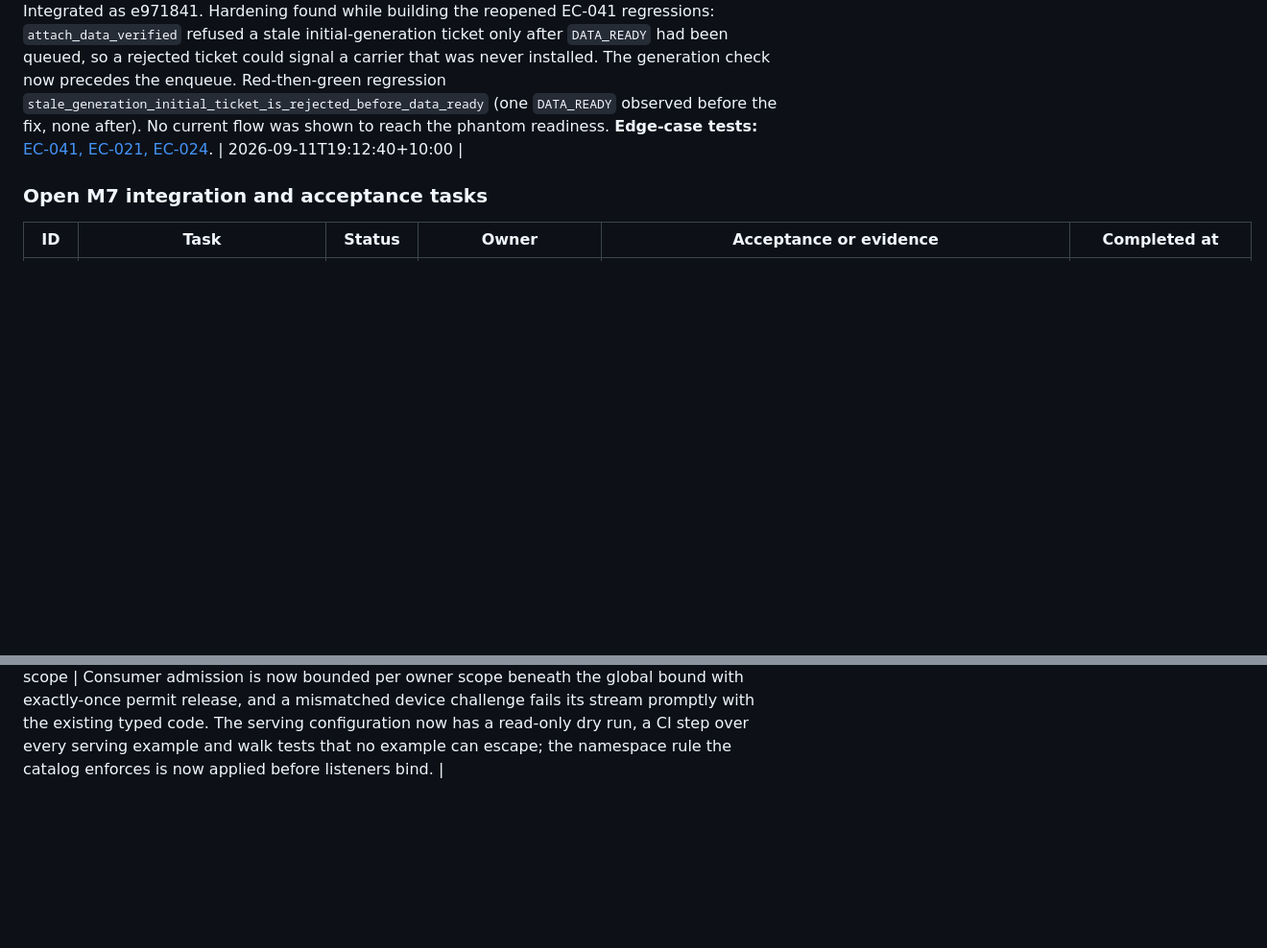
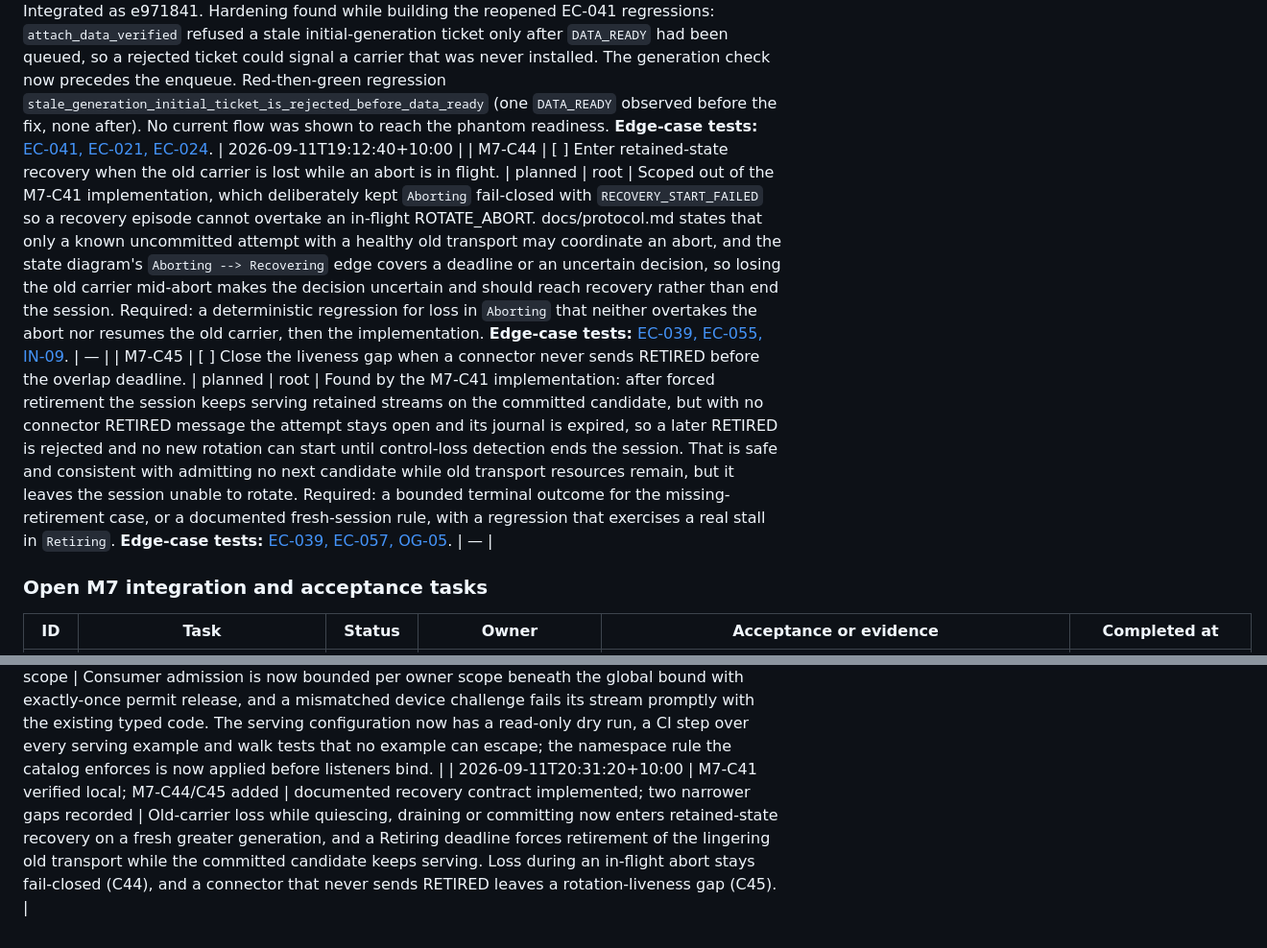
Before and after one commit to andymac4182/agent-tunnel, a Markdown page: docs/tasks.md, 2 parts joined by grey strips. Shown at 96% size. GitHub-like rendering; blank space fills up the shorter version.

Commit message:
docs: record the C41 recovery decision and its two narrower follow-ups
Co-Authored-By: Claude Opus 5 <noreply@anthropic.com>

```diff
--- a/docs/tasks.md
+++ b/docs/tasks.md
@@ -161,5 +161,7 @@ partial contributions and identifies the additional integration evidence needed.
 | M7-C42 | [x] Defer a pending OPEN on close so no sequenced frame or terminal result precedes admission. | verified local | w-races worker, root validation | Integrated as e971841. Defect found while building the reopened EC-036 regressions: `close_echo_stream_with_cause` emitted a relay FIN and a `STREAM_CLOSED` terminal for a stream the connector had not admitted (reached by the transport cleanup guard, the post-101 socket close and unclaimed-lease expiry), and a later REJECTED then published no-stream FORGET evidence contradicting the emitted sequence. The close path now defers a pending OPEN exactly like a dropped registration reply: the exact identity is fenced, the admission lease is released, no sequence or terminal state exists, and the real FIN (retaining any typed cause recorded at the deferred close) or the no-stream FORGET follows the owner's OPENED/REJECTED outcome; `OPEN_ADMISSION_TIMEOUT` is an exact terminal reason. Red-then-green: three actor regressions failed at the dropped registration/terminal boundary before the fix, and with the fix disabled behind a temporary flag the two real-socket stages also failed. **Edge-case tests:** [EC-036, EC-060](m7-edge-cases.md#numbered-edge-case-inventory). | 2026-09-11T19:12:40+10:00 |
 | M7-C43 | [x] Reject a stale-generation data ticket before signalling carrier readiness. | verified local | w-races worker, root validation | Integrated as e971841. Hardening found while building the reopened EC-041 regressions: `attach_data_verified` refused a stale initial-generation ticket only after `DATA_READY` had been queued, so a rejected ticket could signal a carrier that was never installed. The generation check now precedes the enqueue. Red-then-green regression `stale_generation_initial_ticket_is_rejected_before_data_ready` (one `DATA_READY` observed before the fix, none after). No current flow was shown to reach the phantom readiness. **Edge-case tests:** [EC-041, EC-021, EC-024](m7-edge-cases.md#numbered-edge-case-inventory). | 2026-09-11T19:12:40+10:00 |
+| M7-C44 | [ ] Enter retained-state recovery when the old carrier is lost while an abort is in flight. | planned | root | Scoped out of the M7-C41 implementation, which deliberately kept `Aborting` fail-closed with `RECOVERY_START_FAILED` so a recovery episode cannot overtake an in-flight ROTATE_ABORT. docs/protocol.md states that only a known uncommitted attempt with a healthy old transport may coordinate an abort, and the state diagram's `Aborting --> Recovering` edge covers a deadline or an uncertain decision, so losing the old carrier mid-abort makes the decision uncertain and should reach recovery rather than end the session. Required: a deterministic regression for loss in `Aborting` that neither overtakes the abort nor resumes the old carrier, then the implementation. **Edge-case tests:** [EC-039, EC-055, IN-09](m7-edge-cases.md#numbered-edge-case-inventory). | — |
+| M7-C45 | [ ] Close the liveness gap when a connector never sends RETIRED before the overlap deadline. | planned | root | Found by the M7-C41 implementation: after forced retirement the session keeps serving retained streams on the committed candidate, but with no connector RETIRED message the attempt stays open and its journal is expired, so a later RETIRED is rejected and no new rotation can start until control-loss detection ends the session. That is safe and consistent with admitting no next candidate while old transport resources remain, but it leaves the session unable to rotate. Required: a bounded terminal outcome for the missing-retirement case, or a documented fresh-session rule, with a regression that exercises a real stall in `Retiring`. **Edge-case tests:** [EC-039, EC-057, OG-05](m7-edge-cases.md#numbered-edge-case-inventory). | — |
 
 ### Open M7 integration and acceptance tasks
 
@@ -444,3 +446,4 @@ evidence for verified events; a baseline is an observed count, not a completion.
 | 2026-09-11T19:52:10+10:00 | M7-I12 | first full 53-gate survey at 3defed1: 50/53, one fixture defect fixed; no closure | Two failures reproduced as load artefacts and passed on rerun; the pending-owner backend-lifetime defect is fixed at 3882102 with five consecutive passes. A clean sweep after the remaining repairs and the actual 300-second rotations remain required. |
 | 2026-09-11T20:02:30+10:00 | M7-C31 | first verified local at declared scope | Listener permits are now bounded by a pre-request deadline plus hyper's header-read deadline with a real-socket 64-permit exhaustion regression; the HTTP/2 post-request idle variant and the relay TOML surface remain recorded follow-ups. |
 | 2026-09-11T20:22:40+10:00 | M7-C33/C35 | first verified local at declared scope | Consumer admission is now bounded per owner scope beneath the global bound with exactly-once permit release, and a mismatched device challenge fails its stream promptly with the existing typed code. The serving configuration now has a read-only dry run, a CI step over every serving example and walk tests that no example can escape; the namespace rule the catalog enforces is now applied before listeners bind. |
+| 2026-09-11T20:31:20+10:00 | M7-C41 verified local; M7-C44/C45 added | documented recovery contract implemented; two narrower gaps recorded | Old-carrier loss while quiescing, draining or committing now enters retained-state recovery on a fresh greater generation, and a Retiring deadline forces retirement of the lingering old transport while the committed candidate keeps serving. Loss during an in-flight abort stays fail-closed (C44), and a connector that never sends RETIRED leaves a rotation-liveness gap (C45). |
```
Also changed, not shown: other parts of docs/tasks.md (+2 -2 lines).
